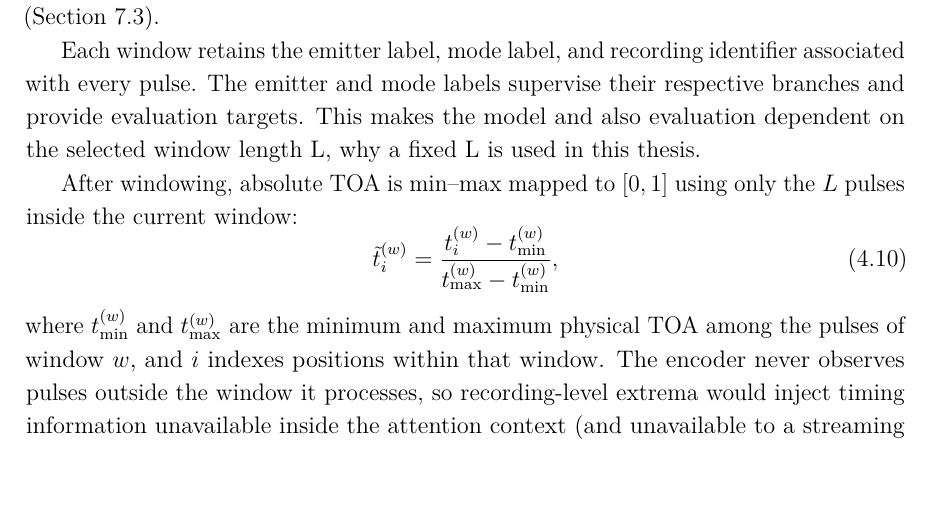
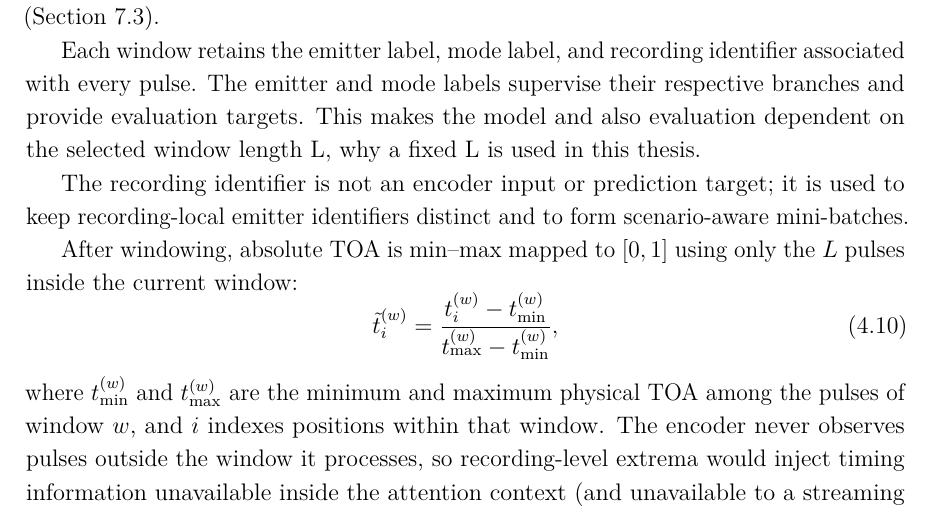
Before and after one commit to macktron/masters-thesis, a LaTeX thesis (main.tex, which reads sections/04_method/02_data_preprocessing.tex): part of page 35 of 63, cut so that both start at the same text. The pictures show the PDF file main.pdf that the author committed with the source.

Commit message:
autosave: 2026-08-10T12:04:09Z

```diff
--- a/sections/04_method/02_data_preprocessing.tex
+++ b/sections/04_method/02_data_preprocessing.tex
@@ -87,6 +87,8 @@ Streaming inference and online model adaptation are left to future work (\cref{s
 Each window retains the emitter label, mode label, and recording identifier associated with every pulse.
 The emitter and mode labels supervise their respective branches and provide evaluation targets. This makes the model and also evaluation dependent on the selected window length L, why a fixed L is used in this thesis.
 
+The recording identifier is not an encoder input or prediction target; it is used to keep recording-local emitter identifiers distinct and to form scenario-aware mini-batches.
+
 After windowing, absolute \gls{toa} is min--max mapped to $[0,1]$ using only the $L$ pulses inside the current window:
 \begin{equation}\label{eq:method:minmax}
   \tilde{t}^{(w)}_i
```
Also changed, not shown: main.pdf.
